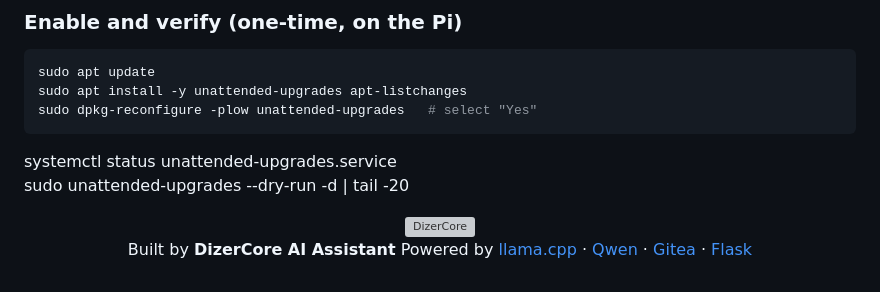
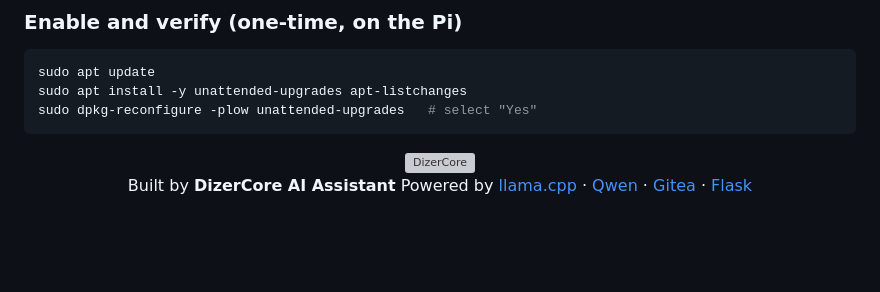
Before and after one commit to vekzla/DizerCore-AI.Assistant, a Markdown page: README.md, the part around the change. Rendered like a GitHub page; blank space fills up the shorter version; grey boxes are pictures that could not be loaded.

Commit message:
README.md
Removed commands for checking unattended-upgrades status and dry run.

````diff
--- a/README.md
+++ b/README.md
@@ -671,8 +671,6 @@ sudo apt update
 sudo apt install -y unattended-upgrades apt-listchanges
 sudo dpkg-reconfigure -plow unattended-upgrades   # select "Yes"
 ```
-systemctl status unattended-upgrades.service
-sudo unattended-upgrades --dry-run -d | tail -20
 
 <div align="center">
 
````
